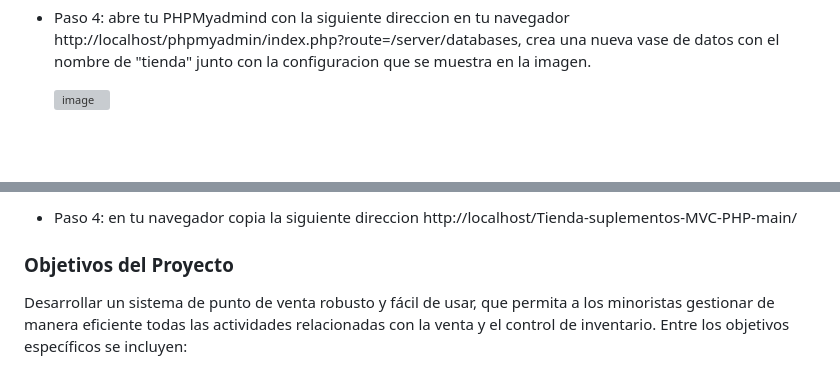
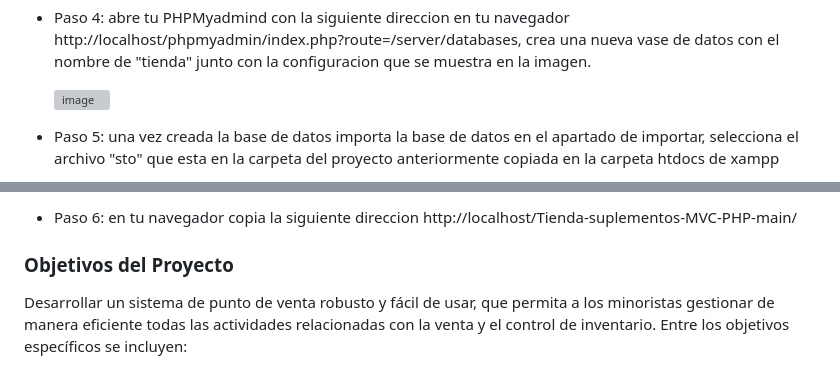
Before and after one commit to Kioannvalencia/Tienda-suplementos-MVC-PHP, a Markdown page: README.md, 2 parts joined by grey strips. Rendered like a GitHub page; blank space fills up the shorter version; grey boxes are pictures that could not be loaded.

```diff
--- a/README.md
+++ b/README.md
@@ -75,4 +75,5 @@ El sistema de punto de venta basado en MVC surge como respuesta a estas necesida
 
   ![image](https://github.com/Kioannvalencia/Tienda-suplementos-MVC-PHP/assets/167829988/051ce94a-d633-4063-b099-2ab4a9f12b42)
 
+- Paso 5: una vez creada la base de datos importa la base de datos en el apartado de importar, selecciona el archivo "sto" que esta en la carpeta del proyecto anteriormente copiada en la carpeta htdocs de xampp
 
@@ -79,10 +81,6 @@ El sistema de punto de venta basado en MVC surge como respuesta a estas necesida
 
-
-- Paso 4:
+- Paso 6:
   en tu navegador copia la siguiente direccion http://localhost/Tienda-suplementos-MVC-PHP-main/
-
-
-
 
 
 ### Objetivos del Proyecto
```
Also changed, not shown: other parts of README.md (+1 -0 lines).
